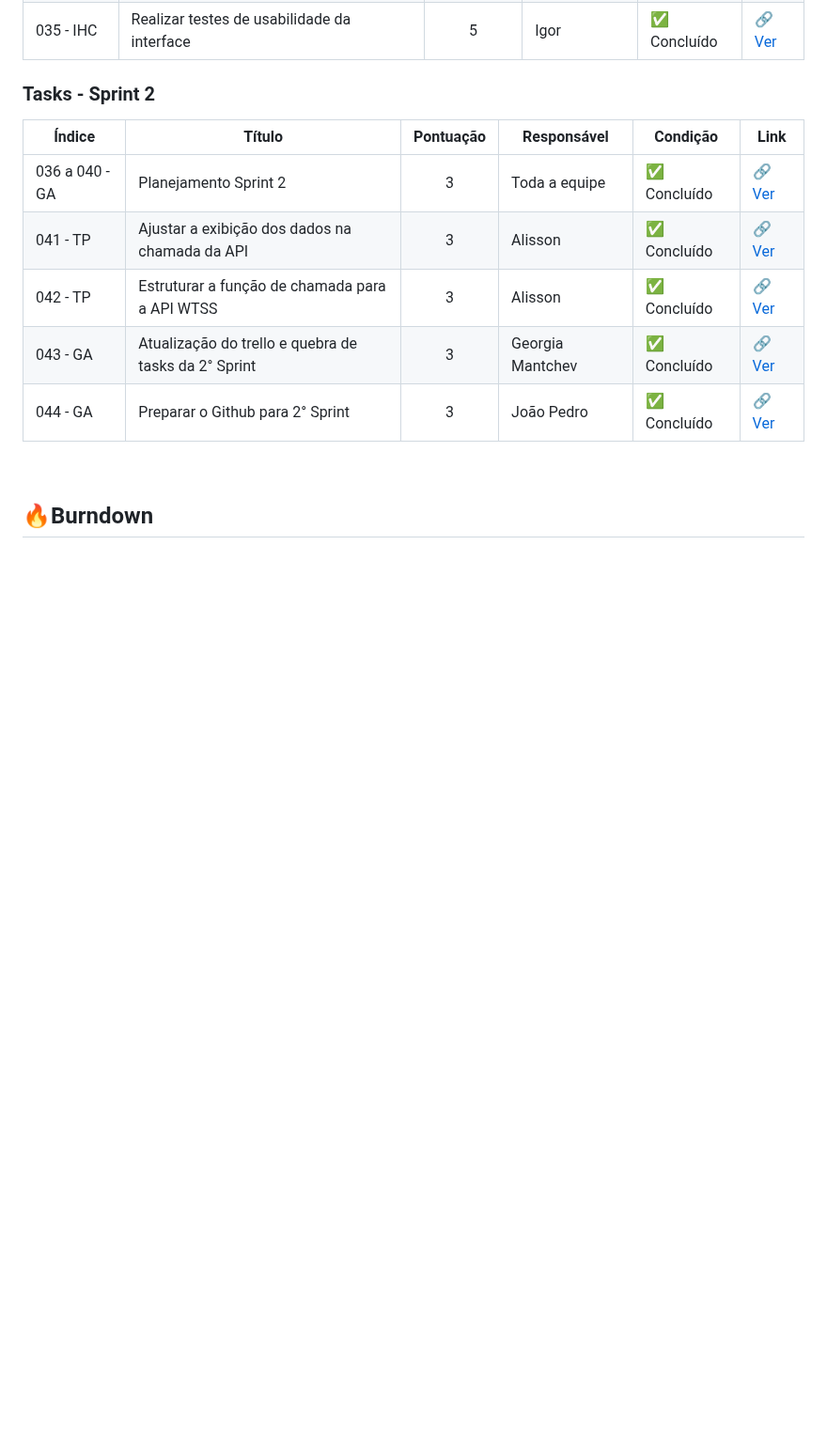
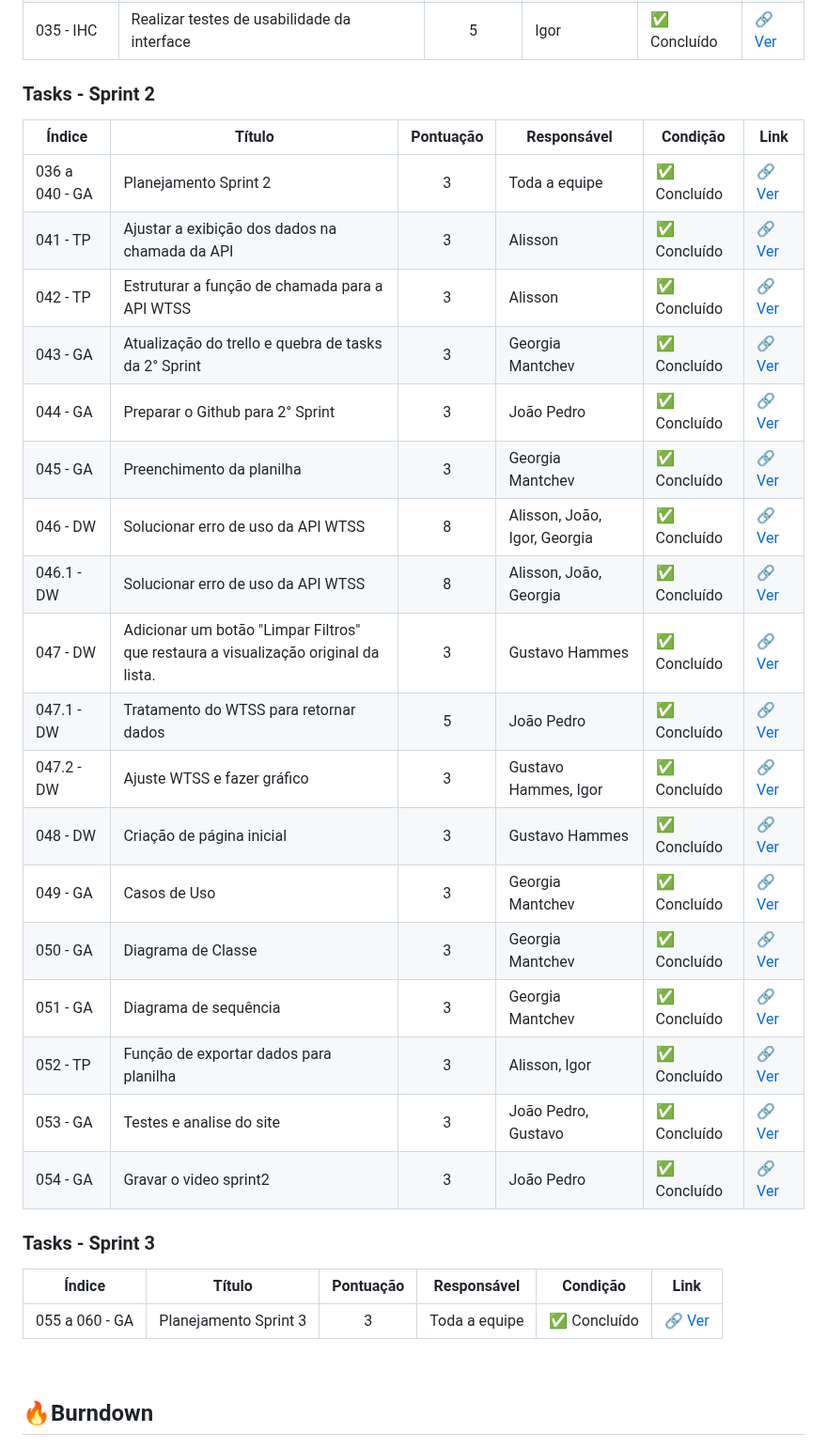
Before and after one commit to octacodeteam/ABP3, a Markdown page: README.md, the part around one of its changes. Shown at 94% size. Drawn GitHub-style; blank space fills up the shorter version.

Commit message:
Update task links and add new tasks for Sprint 3

```diff
--- a/README.md
+++ b/README.md
@@ -125,6 +125,24 @@ O foco principal é oferecer uma **ferramenta simples, intuitiva e acessível**,
 | 043 - GA | Atualização do trello e quebra de tasks da 2° Sprint|     3     | Georgia Mantchev      | ✅ Concluído                       | [🔗 Ver](https://github.com/) |
 | 044 - GA |Preparar o Github para 2° Sprint |     3     | João Pedro                                | ✅ Concluído                       | [🔗 Ver](https://github.com/) |
+| 045 - GA |Preenchimento da planilha |     3     | Georgia Mantchev                                 | ✅ Concluído                       | [🔗 Ver](https://github.com/) |
+| 046 - DW |Solucionar erro de uso  da API WTSS |     8     | Alisson, João, Igor, Georgia           | ✅ Concluído                       | [🔗 Ver](https://github.com/) |
+| 046.1 - DW |Solucionar erro de uso  da API WTSS |     8     | Alisson, João, Georgia           | ✅ Concluído                       | [🔗 Ver](https://github.com/) |
+| 047 - DW | Adicionar um botão "Limpar Filtros" que restaura a visualização original da lista. |     3     | Gustavo Hammes | ✅ Concluído | [🔗 Ver]([https://github.com/](https://github.com/octacodeteam/ABP3/commit/f50b17b77499b139c700b564f5cbc7a914a862ac)) |
+| 047.1 - DW | Tratamento do WTSS para retornar dados |     5     | João Pedro | ✅ Concluído | [🔗 Ver](https://github.com/octacodeteam/ABP3/commit/8751bfa9271de258a0d321fb89f7d9d9e837359b) |
+| 047.2 - DW | Ajuste WTSS e fazer gráfico |     3     | Gustavo Hammes, Igor | ✅ Concluído | [🔗 Ver](https://github.com/octacodeteam/ABP3/commit/9690ed4deb9150ff45a4567a5e367bacf1603cc8) |
+| 048 - DW |Criação de página inicial|     3     | Gustavo Hammes                                    | ✅ Concluído                       | [🔗 Ver](https://github.com/octacodeteam/ABP3/commit/b81b6b7c6e6e48533f1f7b672dcbc71c929c29ee) |
+| 049 - GA | Casos de Uso|     3     | Georgia Mantchev                                              | ✅ Concluído  | [🔗 Ver](https://github.com/octacodeteam/ABP3/commit/f6bedb8d9eefcb123ffbfe702b485cb61b2eb954) |
+| 050 - GA | Diagrama de Classe |     3     | Georgia Mantchev                           | ✅ Concluído  | [🔗 Ver](https://github.com/octacodeteam/ABP3/commit/0388f549c8e6245aec2026c7971f5ba0adbcfa17) |
+| 051 - GA |Diagrama de sequência|     3     | Georgia Mantchev                          | ✅ Concluído  | [🔗 Ver](https://github.com/octacodeteam/ABP3/commit/144510f695e9465a121a9511f6d2c3f8dcac152d) |
+| 052 - TP | Função de exportar dados para planilha|     3     | Alisson, Igor                                 | ✅ Concluído  | [🔗 Ver](https://github.com/octacodeteam/ABP3/commit/86dfe36f0c53bb087f644999713141d8ee2f1b48) |
+| 053 - GA | Testes e analise do site|     3     | João Pedro, Gustavo                                 | ✅ Concluído  | [🔗 Ver](https://github.com/) |
+| 054 - GA | Gravar o video sprint2                                                                    |     3     | João Pedro                                            | ✅ Concluído  | [🔗 Ver](https://youtu.be/iqorYPgTSvY) |
 
+### Tasks - Sprint 3
+
+| Índice | Título    | Pontuação | Responsável | Condição       | Link |
+|--------|-----------|:---------:|-------------|----------------|------|
+| 055 a 060 - GA  |Planejamento Sprint 3  |     3     | Toda a equipe                                | ✅ Concluído                       | [🔗 Ver](https://github.com/) |
 
 </p>
 </span>
```
Also changed, not shown: other parts of README.md (+2 -2 lines).
